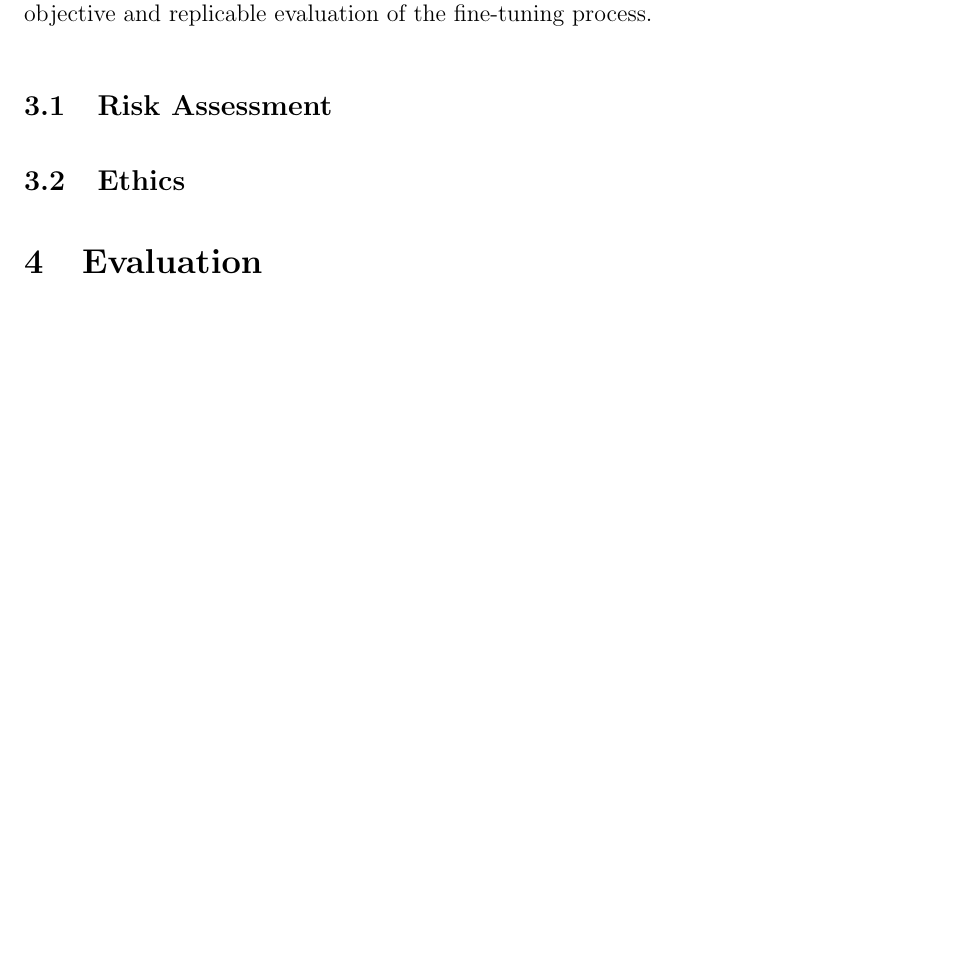
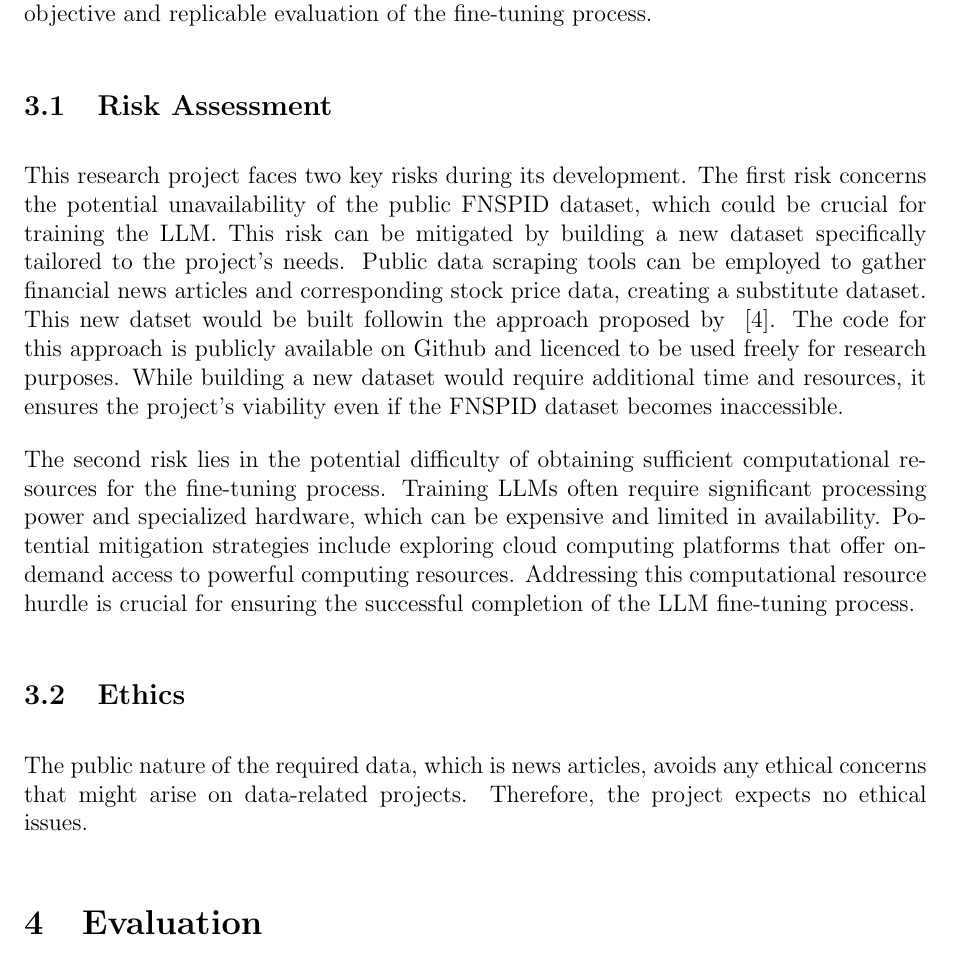
Before and after one commit to rmercado6/ATCF-PP, a LaTeX paper (main.tex, which reads body/programme-and-methodology.tex): part of page 6 of 7 before the commit and part of page 6 of 8 after it, cut so that both start at the same text, the shorter picture padded with empty space. Compiled offline with pdfLaTeX.

Commit message:
feat(methodology): add risk assesment and ethics

```diff
--- a/body/programme-and-methodology.tex
+++ b/body/programme-and-methodology.tex
@@ -52,6 +52,27 @@ This data-driven approach ensures a more objective and replicable evaluation of
 
 
 \subsection{Risk Assessment}\label{subsec:risk-assessment}
+This research project faces two key risks during its development.
+The first risk concerns the potential unavailability of the public FNSPID dataset, which could be crucial for training
+the LLM.  This risk can be mitigated by building a new dataset specifically tailored to the project's needs.
+Public data scraping tools can be employed to gather financial news articles and corresponding stock price data,
+creating a substitute dataset.
+This new datset would be built followin the approach proposed by ~\cite{Dong2024}.
+The code for this approach is publicly available on Github and licenced to be used freely for research purposes.
+While building a new dataset would require additional time and resources, it ensures the project's viability even if
+the FNSPID dataset becomes inaccessible.
+
+The second risk lies in the potential difficulty of obtaining sufficient computational resources for the fine-tuning
+process.
+Training LLMs often require significant processing power and specialized hardware, which can be expensive and limited in
+availability.
+Potential mitigation strategies include exploring cloud computing platforms that offer on-demand access to powerful
+computing resources.
+Addressing this computational resource hurdle is crucial for ensuring the successful completion of the LLM fine-tuning
+process.
 
 
 \subsection{Ethics}\label{subsec:ethics}
+The public nature of the required data, which is news articles, avoids any ethical concerns that might arise on
+data-related projects.
+Therefore, the project expects no ethical issues.
```
